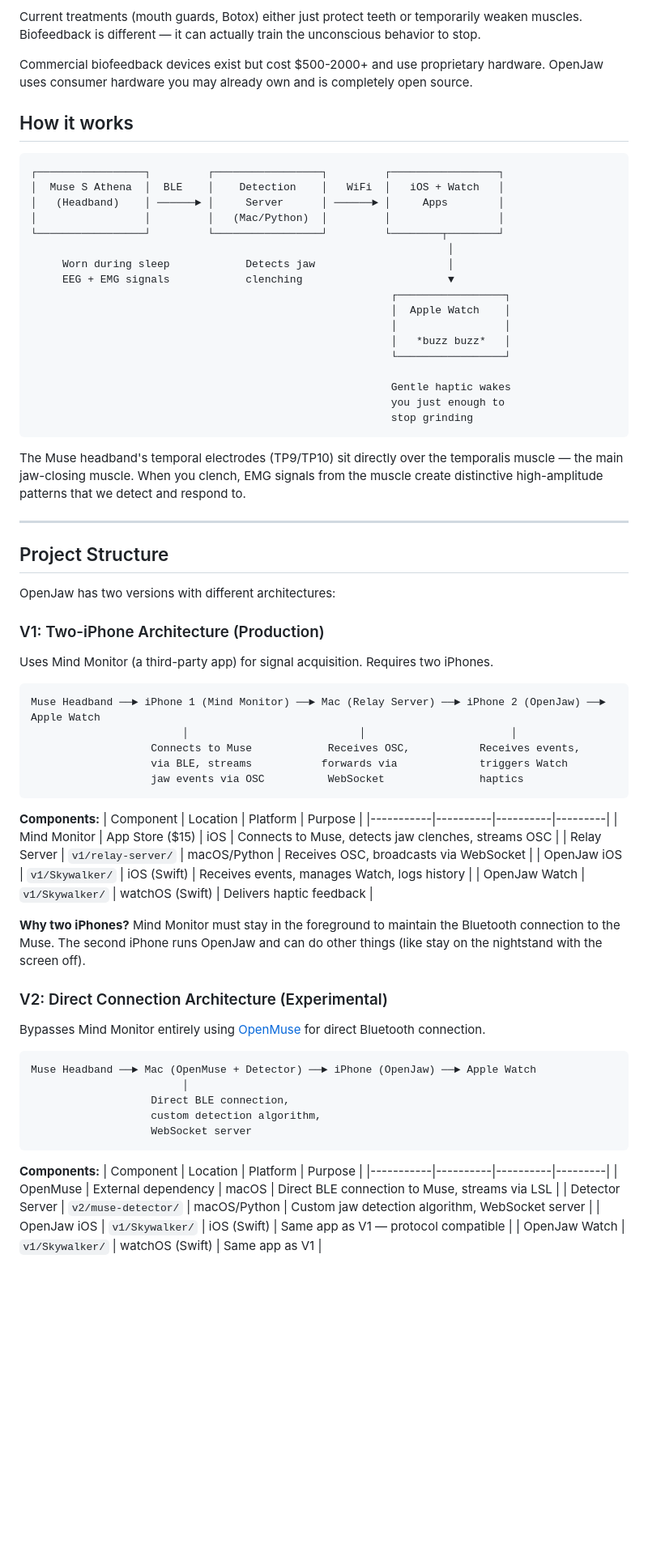
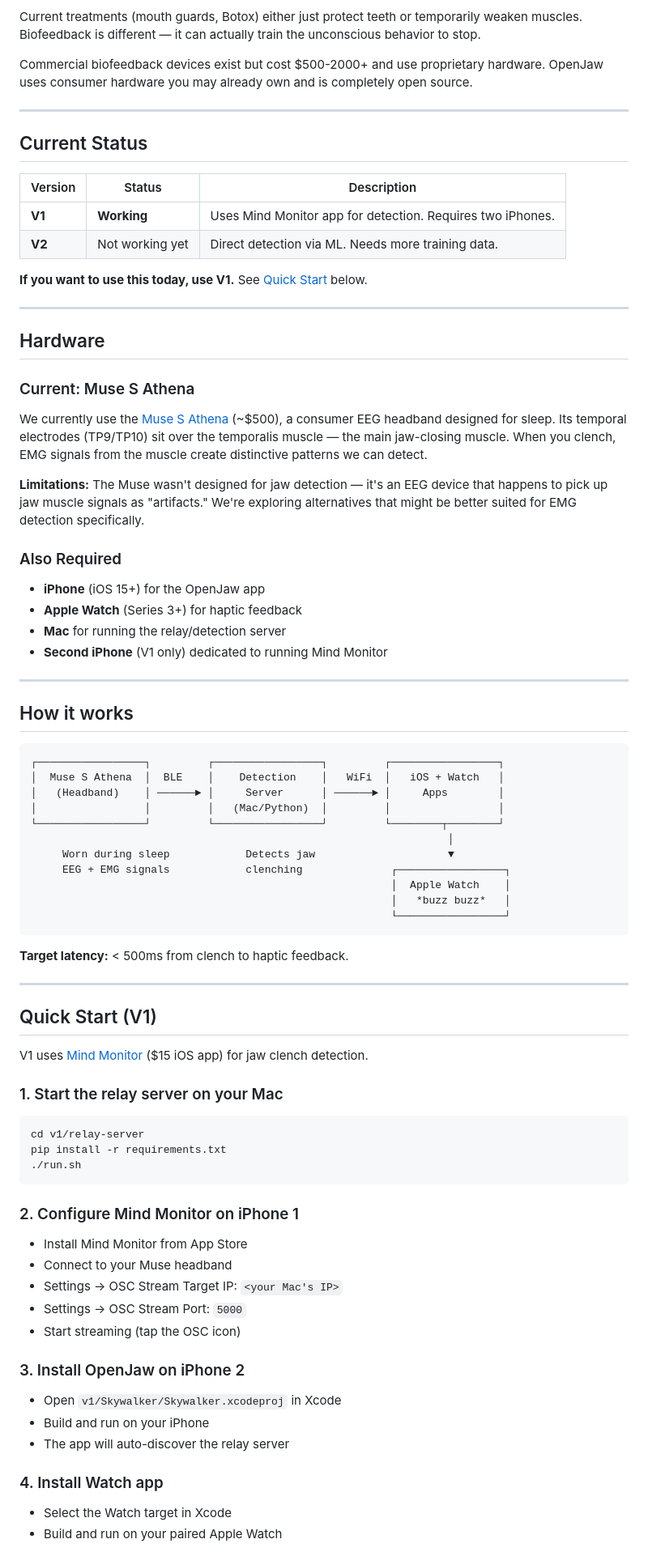
Before and after one commit to TomHumphrey150/OpenJaw, a Markdown page: README.md, the part around one of its changes. Shown at 81% size. Drawn GitHub-style; blank space fills up the shorter version.

Commit message:
Update README: clarify V2 status, add doc links, mention hardware limitations

````diff
--- a/README.md
+++ b/README.md
@@ -20,6 +20,35 @@ Current treatments (mouth guards, Botox) either just protect teeth or temporaril
 
 Commercial biofeedback devices exist but cost $500-2000+ and use proprietary hardware. OpenJaw uses consumer hardware you may already own and is completely open source.
 
+---
+
+## Current Status
+
+| Version | Status | Description |
+|---------|--------|-------------|
+| **V1** | **Working** | Uses Mind Monitor app for detection. Requires two iPhones. |
+| **V2** | Not working yet | Direct detection via ML. Needs more training data. |
+
+**If you want to use this today, use V1.** See [Quick Start](#quick-start-v1) below.
+
+---
+
+## Hardware
+
+### Current: Muse S Athena
+
+We currently use the [Muse S Athena](https://choosemuse.com/products/muse-s-athena) (~$500), a consumer EEG headband designed for sleep. Its temporal electrodes (TP9/TP10) sit over the temporalis muscle — the main jaw-closing muscle. When you clench, EMG signals from the muscle create distinctive patterns we can detect.
+
+**Limitations:** The Muse wasn't designed for jaw detection — it's an EEG device that happens to pick up jaw muscle signals as "artifacts." We're exploring alternatives that might be better suited for EMG detection specifically.
+
+### Also Required
+- **iPhone** (iOS 15+) for the OpenJaw app
+- **Apple Watch** (Series 3+) for haptic feedback
+- **Mac** for running the relay/detection server
+- **Second iPhone** (V1 only) dedicated to running Mind Monitor
+
+---
+
 ## How it works
 
 ```
@@ -29,66 +58,45 @@ Commercial biofeedback devices exist but cost $500-2000+ and use proprietary har
 │                 │         │   (Mac/Python)  │         │                 │
 └─────────────────┘         └─────────────────┘         └────────┬────────┘
                                                                   │
-     Worn during sleep            Detects jaw                     │
-     EEG + EMG signals            clenching                       ▼
-                                                         ┌─────────────────┐
+     Worn during sleep            Detects jaw                     ▼
+     EEG + EMG signals            clenching              ┌─────────────────┐
                                                          │  Apple Watch    │
-                                                         │                 │
                                                          │   *buzz buzz*   │
                                                          └─────────────────┘
-
-                                                         Gentle haptic wakes
-                                                         you just enough to
-                                                         stop grinding
 ```
 
-The Muse headband's temporal electrodes (TP9/TP10) sit directly over the temporalis muscle — the main jaw-closing muscle. When you clench, EMG signals from the muscle create distinctive high-amplitude patterns that we detect and respond to.
+**Target latency:** < 500ms from clench to haptic feedback.
 
 ---
 
-## Project Structure
+## Quick Start (V1)
 
-OpenJaw has two versions with different architectures:
+V1 uses [Mind Monitor](https://mind-monitor.com/) ($15 iOS app) for jaw clench detection.
 
-### V1: Two-iPhone Architecture (Production)
+### 1. Start the relay server on your Mac
 
-Uses Mind Monitor (a third-party app) for signal acquisition. Requires two iPhones.
-
-```
-Muse Headband ──► iPhone 1 (Mind Monitor) ──► Mac (Relay Server) ──► iPhone 2 (OpenJaw) ──► Apple Watch
-                        │                           │                       │
-                   Connects to Muse            Receives OSC,           Receives events,
-                   via BLE, streams           forwards via             triggers Watch
-                   jaw events via OSC          WebSocket               haptics
+```bash
+cd v1/relay-server
+pip install -r requirements.txt
+./run.sh
 ```
 
-**Components:**
-| Component | Location | Platform | Purpose |
-|-----------|----------|----------|---------|
-| Mind Monitor | App Store ($15) | iOS | Connects to Muse, detects jaw clenches, streams OSC |
-| Relay Server | `v1/relay-server/` | macOS/Python | Receives OSC, broadcasts via WebSocket |
-| OpenJaw iOS | `v1/Skywalker/` | iOS (Swift) | Receives events, manages Watch, logs history |
-| OpenJaw Watch | `v1/Skywalker/` | watchOS (Swift) | Delivers haptic feedback |
+### 2. Configure Mind Monitor on iPhone 1
 
-**Why two iPhones?** Mind Monitor must stay in the foreground to maintain the Bluetooth connection to the Muse. The second iPhone runs OpenJaw and can do other things (like stay on the nightstand with the screen off).
+- Install Mind Monitor from App Store
+- Connect to your Muse headband
+- Settings → OSC Stream Target IP: `<your Mac's IP>`
+- Settings → OSC Stream Port: `5000`
+- Start streaming (tap the OSC icon)
 
-### V2: Direct Connection Architecture (Experimental)
+### 3. Install OpenJaw on iPhone 2
 
-Bypasses Mind Monitor entirely using [OpenMuse](https://github.com/DominiqueMakowski/OpenMuse) for direct Bluetooth connection.
+- Open `v1/Skywalker/Skywalker.xcodeproj` in Xcode
+- Build and run on your iPhone
+- The app will auto-discover the relay server
 
-```
-Muse Headband ──► Mac (OpenMuse + Detector) ──► iPhone (OpenJaw) ──► Apple Watch
-                        │
-                   Direct BLE connection,
-                   custom detection algorithm,
-                   WebSocket server
-```
+### 4. Install Watch app
 
-**Components:**
-| Component | Location | Platform | Purpose |
-|-----------|----------|----------|---------|
-| OpenMuse | External dependency | macOS | Direct BLE connection to Muse, streams via LSL |
-| Detector Server | `v2/muse-detector/` | macOS/Python | Custom jaw detection algorithm, WebSocket server |
-| OpenJaw iOS | `v1/Skywalker/` | iOS (Swift) | Same app as V1 — protocol compatible |
-| OpenJaw Watch | `v1/Skywalker/` | watchOS (Swift) | Same app as V1 |
+- Select the Watch target in Xcode
+- Build and run on your paired Apple Watch
 
````
Also changed, not shown: other parts of README.md (+45 -154 lines).
